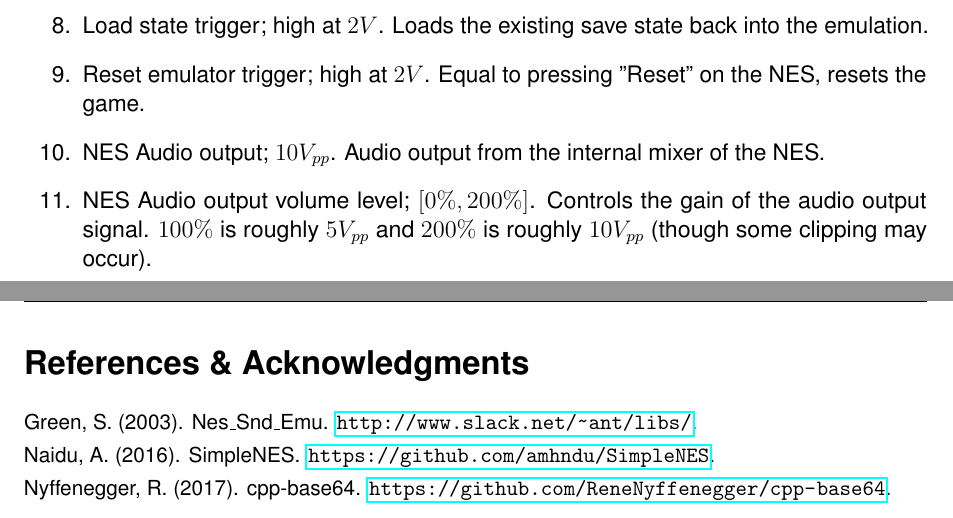
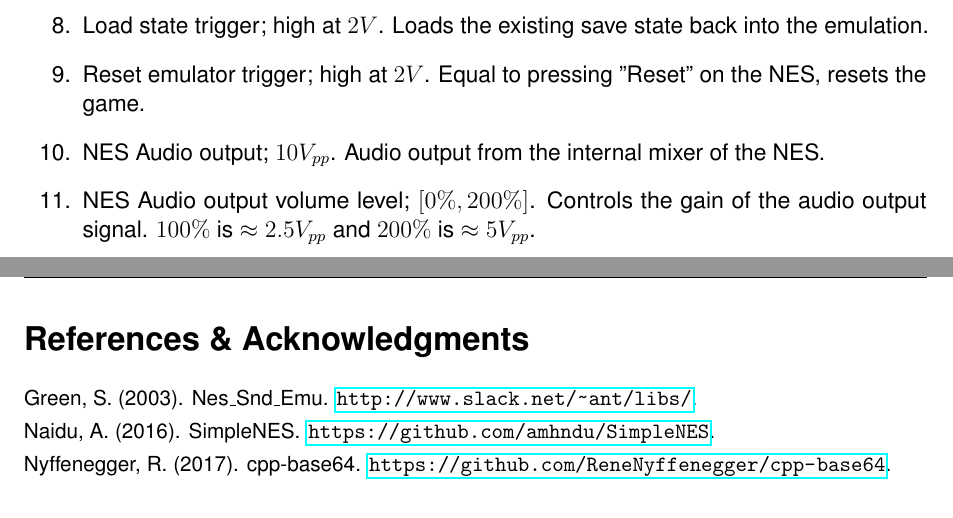
Before and after one commit to Kautenja/RackNES, a LaTeX document (manual/manual.tex): two parts of pages 3 and 4 of 4, joined at a grey line, cut so that both start at the same text. Compiled offline with pdfLaTeX.

Commit message:
cleanup manual

```diff
--- a/manual/manual.tex
+++ b/manual/manual.tex
@@ -30,8 +28,6 @@
  \def\BIBand{and}%
 % for graphics and figures
 \usepackage{graphicx, subfig, tikz}
-% a package for adding footnotes to figures
-\usepackage[capposition=bottom]{floatrow}
 % force figures to stay in their sections
 \usepackage[section]{placeins}
 % for tables
@@ -162,30 +146,25 @@ control voltage inputs and outputs. RackNES offers several key features, namely,
 \begin{enumerate}
   \item Player 1 controller input triggers; high at $2V$
   \item Player 2 controller input triggers; high at $2V$
-  \item NES Clock rate control. Controls the frame rate of the emulation from
-    $2Hz$ to $1KHz$.
-  \item NES Clock output. Pulse wave with $50\%$ duty cycle; high at $10V$,
-    low at $0V$.
-  \item NES Clock rate CV modulation. Modulates the clock rate parameter according
-    to CV with half the range of the clock rate control knob.
-  \item NES Clock rate CV attenuverter. Controls strength and polarity of
-    clock rate CV input.
+  \item NES Clock rate control. Controls the frame rate of the emulation from $2Hz$ to $1KHz$.
+  \item NES Clock output. Pulse wave with $50\%$ duty cycle; high at $10V$, low at $0V$.
+  \item NES Clock rate CV modulation. Modulates the clock rate parameter according to CV with half the range of the clock rate control knob.
+  \item NES Clock rate CV attenuverter. Controls strength and polarity of clock rate CV input.
   \item Save state trigger; high at $2V$. Saves the current state of emulation.
-  \item Load state trigger; high at $2V$. Loads the existing save state back
-    into the emulation.
-  \item Reset emulator trigger; high at $2V$. Equal to pressing "Reset" on the
-    NES, resets the game.
-  \item NES Audio output; $10V_{pp}$. Audio output from the internal mixer of
-    the NES.
-  \item NES Audio output volume level; $[0\%,200\%]$. Controls the gain of the
-    audio output signal. $100\%$ is roughly $5V_{pp}$ and $200\%$ is roughly
-    $10V_{pp}$ (though some clipping may occur).
+  \item Load state trigger; high at $2V$. Loads the existing save state back into the emulation.
+  \item Reset emulator trigger; high at $2V$. Equal to pressing "Reset" on the NES, resets the game.
+  \item NES Audio output; $10V_{pp}$. Audio output from the internal mixer of the NES.
+  \item NES Audio output volume level; $[0\%,200\%]$. Controls the gain of the audio output signal. $100\%$ is $\approx 2.5V_{pp}$ and $200\%$ is $\approx 5V_{pp}$.
 \end{enumerate}
 
-% References
+% -------------------
+% MARK: References
+% -------------------
+
 \clearpage
 \renewcommand\refname{References \& Acknowledgments}
 \nocite{*}
 \bibliographystyle{apalike}
 \bibliography{references}
+
 \end{document}
```
Also changed, not shown: manual/manual.tex (30 more changed lines).
